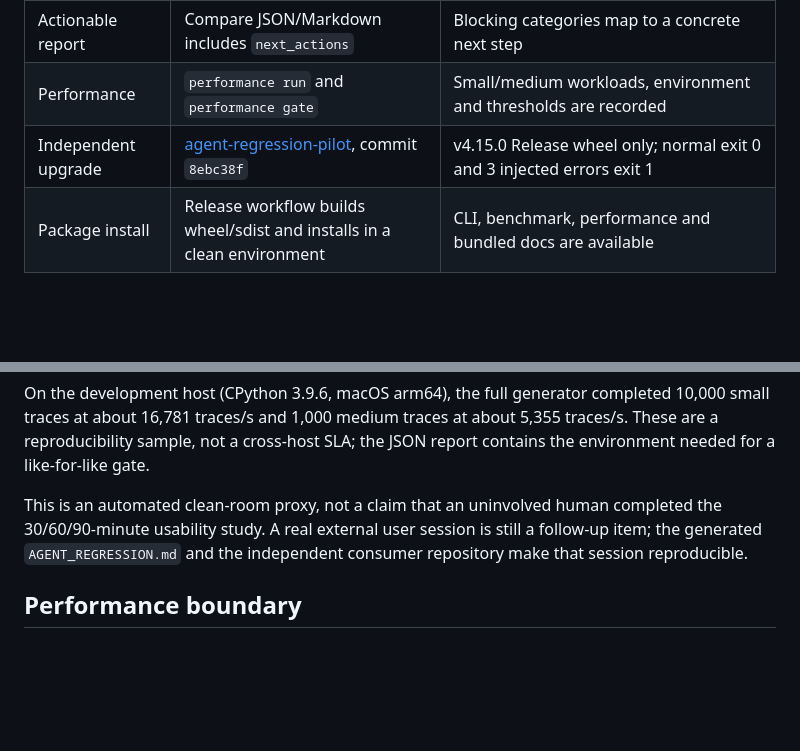
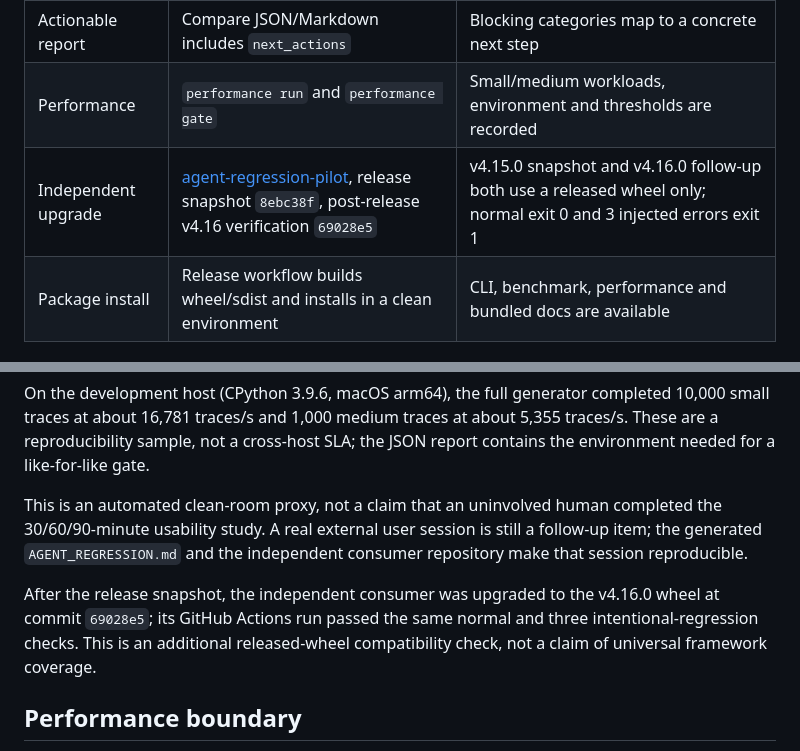
Before and after one commit to ANTAO94/agent-regression-kit, a Markdown page: docs/v4.16-acceptance.md, 2 parts joined by grey strips. GitHub-like rendering; blank space fills up the shorter version.

Commit message:
docs: refresh v4.16 consumer evidence

```diff
--- a/docs/v4.16-acceptance.md
+++ b/docs/v4.16-acceptance.md
@@ -17,7 +17,7 @@ v4.16 聚焦首次接入、可执行诊断、可读失败报告和可重复的
 | Actionable preflight | `check` emits `guidance` and `next_actions` | Missing Contract, relaxed paths and missing state evidence are explained without changing gate semantics |
 | Actionable report | Compare JSON/Markdown includes `next_actions` | Blocking categories map to a concrete next step |
 | Performance | `performance run` and `performance gate` | Small/medium workloads, environment and thresholds are recorded |
-| Independent upgrade | [agent-regression-pilot](https://github.com/ANTAO94/agent-regression-pilot), commit `8ebc38f` | v4.15.0 Release wheel only; normal exit 0 and 3 injected errors exit 1 |
+| Independent upgrade | [agent-regression-pilot](https://github.com/ANTAO94/agent-regression-pilot), release snapshot `8ebc38f`, post-release v4.16 verification `69028e5` | v4.15.0 snapshot and v4.16.0 follow-up both use a released wheel only; normal exit 0 and 3 injected errors exit 1 |
 | Package install | Release workflow builds wheel/sdist and installs in a clean environment | CLI, benchmark, performance and bundled docs are available |
 
 ## First-use proxy run
@@ -41,6 +41,11 @@ completed the 30/60/90-minute usability study. A real external user session is
 still a follow-up item; the generated `AGENT_REGRESSION.md` and the independent
 consumer repository make that session reproducible.
 
+After the release snapshot, the independent consumer was upgraded to the
+v4.16.0 wheel at commit `69028e5`; its GitHub Actions run passed the same normal
+and three intentional-regression checks. This is an additional released-wheel
+compatibility check, not a claim of universal framework coverage.
+
 ## Performance boundary
 
 The performance report measures deterministic Trace validation/comparison only.
```
Also changed, not shown: docs/consumer-pilot.md (+11 -8 lines).
